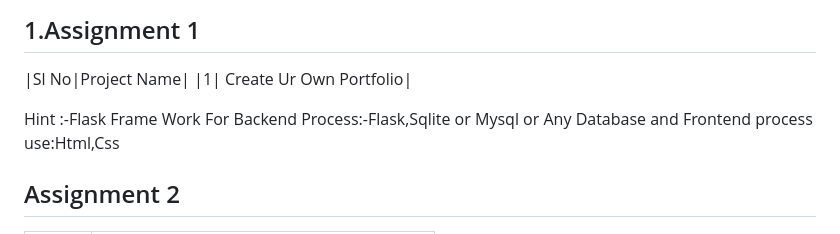
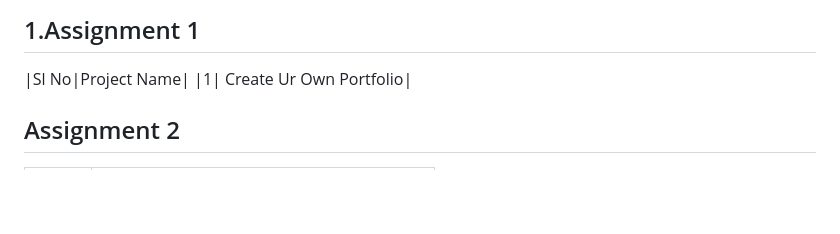
Before and after one commit to Gurupatil0003/Python_Tutorial, a Markdown page: README.MD, the part around the change. GitHub-like rendering; blank space fills up the shorter version.

```diff
--- a/README.MD
+++ b/README.MD
@@ -58,8 +58,6 @@
 |Sl No|Project Name|
 |1| Create Ur Own Portfolio|
 
-
-Hint :-Flask Frame Work For Backend Process:-Flask,Sqlite or Mysql or Any Database and Frontend process use:Html,Css
 
 ## Assignment 2
 |Sl No|Project Name|
```
